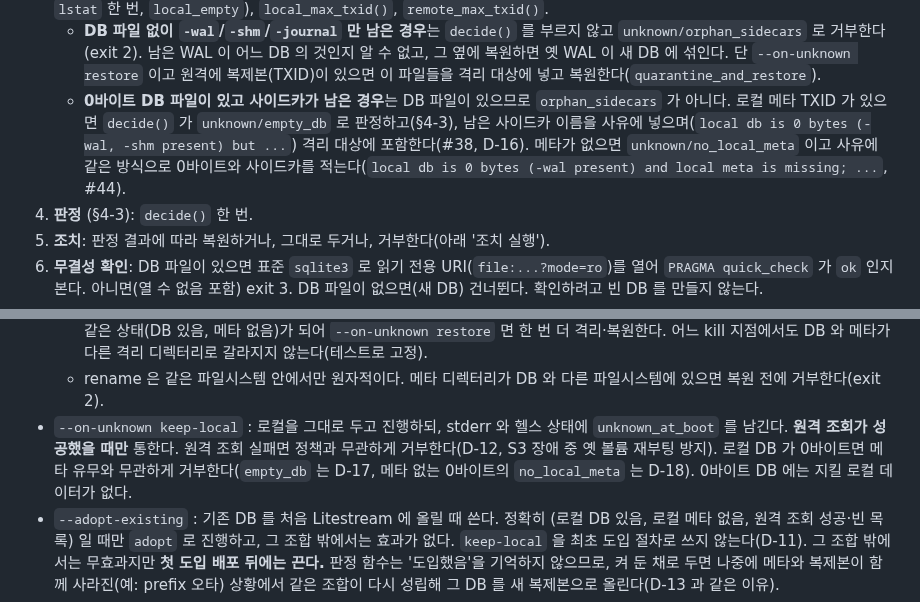
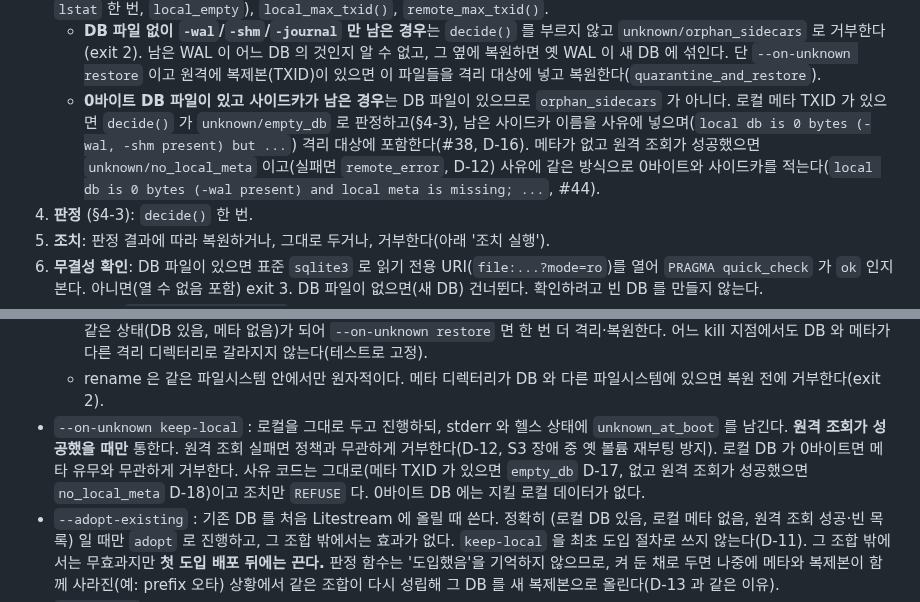
Before and after one commit to itda-work/django-sqlite-ops, a Markdown page: docs/DESIGN.md, 2 parts joined by grey strips. Rendered like a GitHub page.

```diff
--- a/docs/DESIGN.md
+++ b/docs/DESIGN.md
@@ -77,7 +77,7 @@ python -m django_sqlite_ops.boot \
 2. **중단된 격리 재개**: `<db>.stale-<ts>.partial/` 이 남아 있으면 앞선 부팅이 격리 도중 죽은 것이다. 판정 전에 그 격리를 끝낸다(멱등, §4-3 격리). 둘 이상이면 판정할 수 없으므로 exit 2.
 3. **판정 입력 수집**: 로컬 DB 존재(DB 경로가 정규 파일. 디렉터리·심볼릭 링크 등 그 밖의 것이면 exit 2)와 그 파일이 0바이트인지(같은 `lstat` 한 번, `local_empty`), `local_max_txid()`, `remote_max_txid()`.
    - **DB 파일 없이 `-wal`/`-shm`/`-journal` 만 남은 경우**는 `decide()` 를 부르지 않고 `unknown/orphan_sidecars` 로 거부한다(exit 2). 남은 WAL 이 어느 DB 의 것인지 알 수 없고, 그 옆에 복원하면 옛 WAL 이 새 DB 에 섞인다. 단 `--on-unknown restore` 이고 원격에 복제본(TXID)이 있으면 이 파일들을 격리 대상에 넣고 복원한다(`quarantine_and_restore`).
-   - **0바이트 DB 파일이 있고 사이드카가 남은 경우**는 DB 파일이 있으므로 `orphan_sidecars` 가 아니다. 로컬 메타 TXID 가 있으면 `decide()` 가 `unknown/empty_db` 로 판정하고(§4-3), 남은 사이드카 이름을 사유에 넣으며(`local db is 0 bytes (-wal, -shm present) but ...`) 격리 대상에 포함한다(#38, D-16). 메타가 없으면 `unknown/no_local_meta` 이고 사유에 같은 방식으로 0바이트와 사이드카를 적는다(`local db is 0 bytes (-wal present) and local meta is missing; ...`, #44).
+   - **0바이트 DB 파일이 있고 사이드카가 남은 경우**는 DB 파일이 있으므로 `orphan_sidecars` 가 아니다. 로컬 메타 TXID 가 있으면 `decide()` 가 `unknown/empty_db` 로 판정하고(§4-3), 남은 사이드카 이름을 사유에 넣으며(`local db is 0 bytes (-wal, -shm present) but ...`) 격리 대상에 포함한다(#38, D-16). 메타가 없고 원격 조회가 성공했으면 `unknown/no_local_meta` 이고(실패면 `remote_error`, D-12) 사유에 같은 방식으로 0바이트와 사이드카를 적는다(`local db is 0 bytes (-wal present) and local meta is missing; ...`, #44).
 4. **판정** (§4-3): `decide()` 한 번.
 5. **조치**: 판정 결과에 따라 복원하거나, 그대로 두거나, 거부한다(아래 '조치 실행').
 6. **무결성 확인**: DB 파일이 있으면 표준 `sqlite3` 로 읽기 전용 URI(`file:...?mode=ro`)를 열어 `PRAGMA quick_check` 가 `ok` 인지 본다. 아니면(열 수 없음 포함) exit 3. DB 파일이 없으면(새 DB) 건너뛴다. 확인하려고 빈 DB 를 만들지 않는다.
@@ -117,7 +117,7 @@ python -m django_sqlite_ops.boot \
   - 이 검증은 사고·손상(중단, 운영자 실수, 디스크 손상) 대비다. 볼륨 쓰기 권한을 가진 공격자에 대한 인증 수단이 아니다.
   - 격리를 마친 뒤 설치 전에 죽으면 로컬 DB·메타가 없으므로 다음 부팅은 `fresh` 로 복원한다. 설치 뒤 exec 전에 죽으면 D-14 와 같은 상태(DB 있음, 메타 없음)가 되어 `--on-unknown restore` 면 한 번 더 격리·복원한다. 어느 kill 지점에서도 DB 와 메타가 다른 격리 디렉터리로 갈라지지 않는다(테스트로 고정).
   - rename 은 같은 파일시스템 안에서만 원자적이다. 메타 디렉터리가 DB 와 다른 파일시스템에 있으면 복원 전에 거부한다(exit 2).
-- `--on-unknown keep-local` : 로컬을 그대로 두고 진행하되, stderr 와 헬스 상태에 `unknown_at_boot` 를 남긴다. **원격 조회가 성공했을 때만** 통한다. 원격 조회 실패면 정책과 무관하게 거부한다(D-12, S3 장애 중 옛 볼륨 재부팅 방지). 로컬 DB 가 0바이트면 메타 유무와 무관하게 거부한다(`empty_db` 는 D-17, 메타 없는 0바이트의 `no_local_meta` 는 D-18). 0바이트 DB 에는 지킬 로컬 데이터가 없다.
+- `--on-unknown keep-local` : 로컬을 그대로 두고 진행하되, stderr 와 헬스 상태에 `unknown_at_boot` 를 남긴다. **원격 조회가 성공했을 때만** 통한다. 원격 조회 실패면 정책과 무관하게 거부한다(D-12, S3 장애 중 옛 볼륨 재부팅 방지). 로컬 DB 가 0바이트면 메타 유무와 무관하게 거부한다. 사유 코드는 그대로(메타 TXID 가 있으면 `empty_db` D-17, 없고 원격 조회가 성공했으면 `no_local_meta` D-18)이고 조치만 `REFUSE` 다. 0바이트 DB 에는 지킬 로컬 데이터가 없다.
 - `--adopt-existing` : 기존 DB 를 처음 Litestream 에 올릴 때 쓴다. 정확히 (로컬 DB 있음, 로컬 메타 없음, 원격 조회 성공·빈 목록) 일 때만 `adopt` 로 진행하고, 그 조합 밖에서는 효과가 없다. `keep-local` 을 최초 도입 절차로 쓰지 않는다(D-11). 그 조합 밖에서는 무효과지만 **첫 도입 배포 뒤에는 끈다.** 판정 함수는 '도입했음'을 기억하지 않으므로, 켜 둔 채로 두면 나중에 메타와 복제본이 함께 사라진(예: prefix 오타) 상황에서 같은 조합이 다시 성립해 그 DB 를 새 복제본으로 올린다(D-13 과 같은 이유).
 - `--init-new` : 생애 첫 배포에서 새 DB 로 시작할 때 쓴다. 정확히 (로컬 DB 없음, 로컬 메타 없음, 원격 조회 성공·빈 목록) 일 때만 `fresh/new_db` 로 진행하고, 없으면 같은 조합을 `unknown/no_replica_no_local` 로 거부한다. Litestream 은 복제본 경로·prefix 오타와 "복제본 없음"을 같은 빈 목록(rc 0, `[]`)으로 돌려주므로(#3 실측) 빈 목록만으로 새 DB 를 시작하면 오타 난 경로에 새 DB 를 복제해 기존 복제본을 버리게 된다. 그 조합 밖에서는 무효과지만, 판정 함수는 '첫 배포였음'을 기억하지 않으므로 나중에 DB·메타가 함께 사라지고 복제본 경로까지 틀리면 같은 조합이 다시 성립한다. 그래서 **첫 배포 뒤에는 끈다**(D-13 정정).
 - **원격 TXID 조회**는 `litestream ltx -config <설정> -level all -json <db 경로>` 로 설정 파일의 복제본을 모든 레벨에 걸쳐 보고, 항목들의 `max_txid`(16자리 16진수) 최대값을 쓴다. 기본(`-level` 생략)은 L0 만 나열해 L0 가 사라진 복제본을 빈 목록으로 오판한다(0.5.17 `ltx -h` 와 실측). 구현은 `boot/litestream.py` 의 `remote_max_txid()`.
```
Also changed, not shown: README.md (+3 -3 lines), docs/DECISIONS.md (+1 -1 lines).
